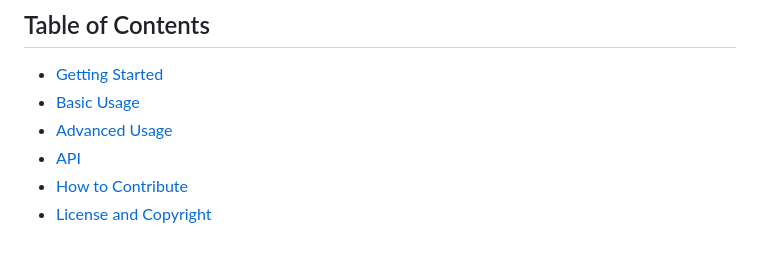
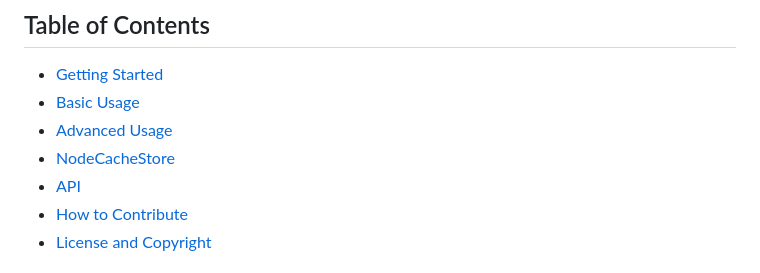
Before and after one commit to jaredwray/cacheable, a Markdown page: packages/node-cache/README.md, the part around the change. GitHub-like rendering.

Commit message:
adding in NodeCacheStore

```diff
--- a/packages/node-cache/README.md
+++ b/packages/node-cache/README.md
@@ -22,6 +22,7 @@ Note: `NodeCache` is ready and available for use. `NodeCacheStore` is in progres
 * [Getting Started](#getting-started)
 * [Basic Usage](#basic-usage)
 * [Advanced Usage](#advanced-usage)
+* [NodeCacheStore](#nodecachestore)
 * [API](#api)
 * [How to Contribute](#how-to-contribute)
 * [License and Copyright](#license-and-copyright)
```
